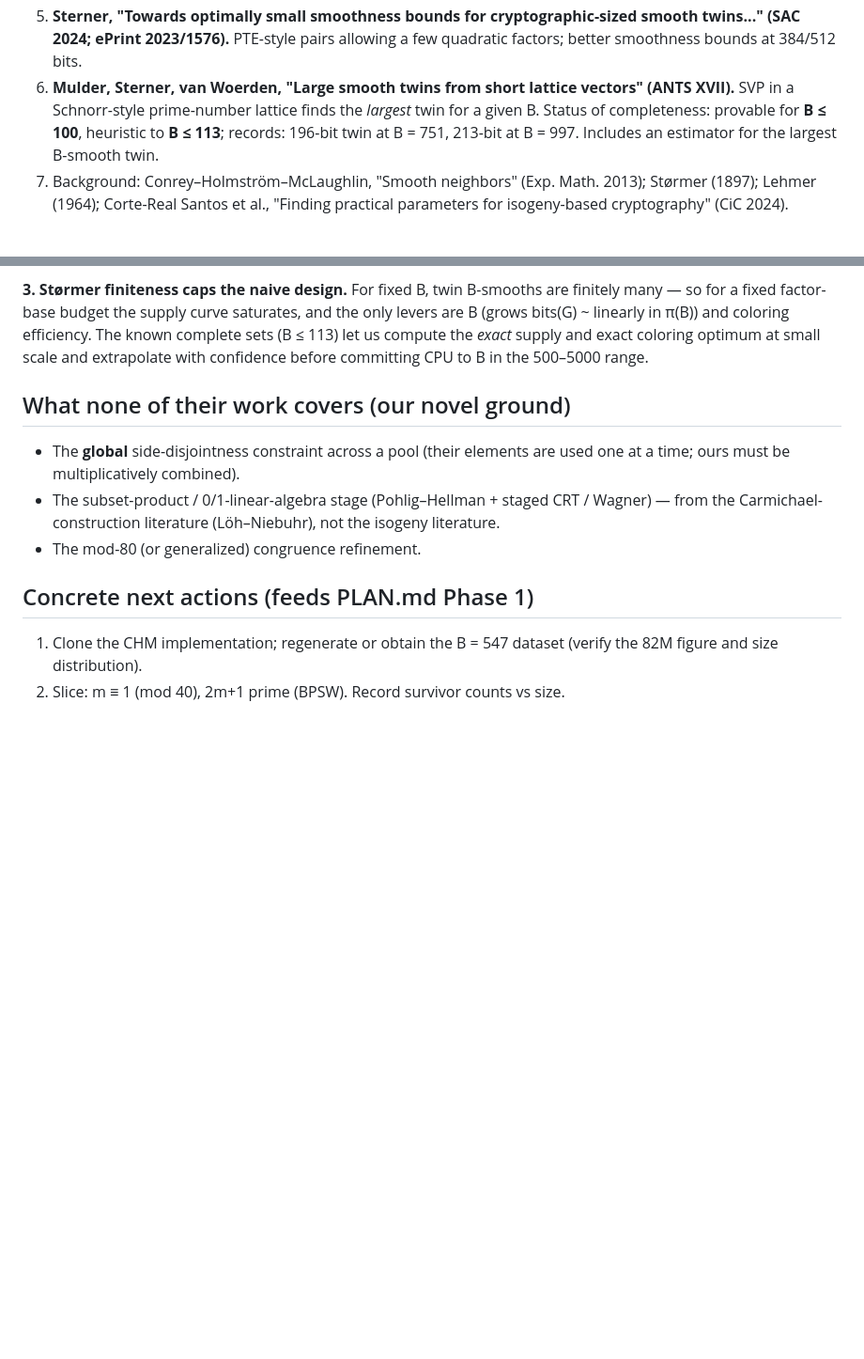
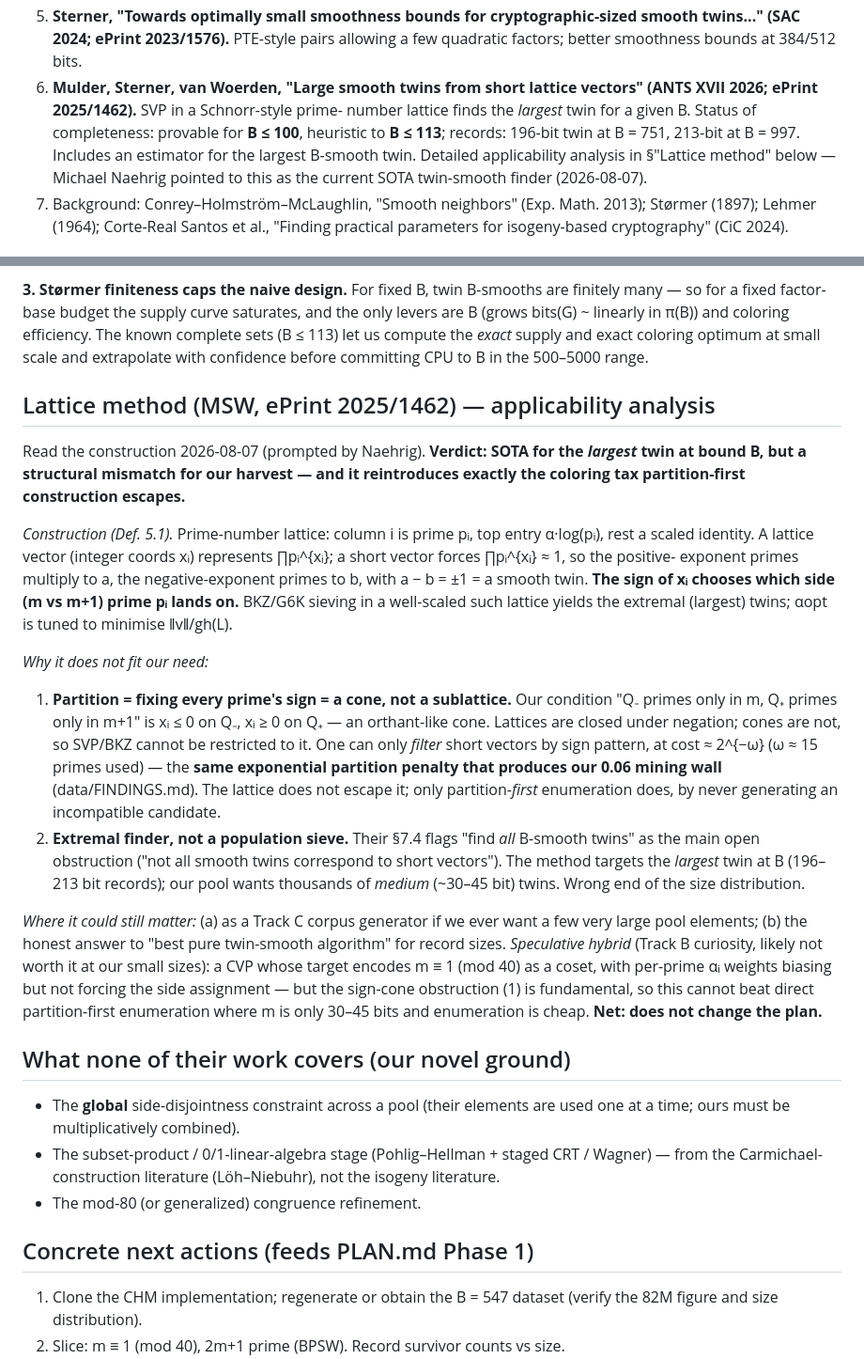
Before and after one commit to shumow/PRIMES-Conjectures, a Markdown page: doc/twin-smooth-review.md, 2 parts joined by grey strips. Shown at 94% size. Drawn GitHub-style; blank space fills up the shorter version.

Commit message:
Analyze MSW lattice twin-finder (ePrint 2025/1462); not a fit for our harvest
Naehrig pointed to Sterner et al.'s Schnorr-style prime-number-lattice
SVP method as current SOTA for pure twin smooths. Read the construction
(Def 5.1): sign of each prime's exponent chooses its side (m vs m+1).
Two structural mismatches for our use: (1) our partition is a sign-cone,
not a sublattice, so it can only be imposed by filtering short vectors at
~2^-omega cost -- the SAME exponential penalty behind our 0.06 mining
wall, which only partition-FIRST enumeration escapes; (2) the method is
an extremal (largest-twin) finder, not a population sieve for the medium
twins our pool needs (their sec 7.4 flags full enumeration as the open
obstruction). Recorded in twin-smooth-review.md with a speculative
CVP-coset hybrid noted and dismissed; added as Track C4. Plan unchanged.

Co-Authored-By: Claude Fable 5 <noreply@anthropic.com>

```diff
--- a/doc/twin-smooth-review.md
+++ b/doc/twin-smooth-review.md
@@ -49,10 +49,13 @@ candidates, before the primality and coloring filters.
    smooth twins..." (SAC 2024; ePrint 2023/1576).** PTE-style pairs allowing a
    few quadratic factors; better smoothness bounds at 384/512 bits.
 6. **Mulder, Sterner, van Woerden, "Large smooth twins from short lattice
-   vectors" (ANTS XVII).** SVP in a Schnorr-style prime-number lattice finds the
-   *largest* twin for a given B. Status of completeness: provable for
-   **B ≤ 100**, heuristic to **B ≤ 113**; records: 196-bit twin at B = 751,
-   213-bit at B = 997. Includes an estimator for the largest B-smooth twin.
+   vectors" (ANTS XVII 2026; ePrint 2025/1462).** SVP in a Schnorr-style prime-
+   number lattice finds the *largest* twin for a given B. Status of
+   completeness: provable for **B ≤ 100**, heuristic to **B ≤ 113**; records:
+   196-bit twin at B = 751, 213-bit at B = 997. Includes an estimator for the
+   largest B-smooth twin. Detailed applicability analysis in §"Lattice method"
+   below — Michael Naehrig pointed to this as the current SOTA twin-smooth
+   finder (2026-08-07).
 7. Background: Conrey–Holmström–McLaughlin, "Smooth neighbors" (Exp. Math.
    2013); Størmer (1897); Lehmer (1964); Corte-Real Santos et al., "Finding
    practical parameters for isogeny-based cryptography" (CiC 2024).
@@ -108,6 +111,44 @@ coloring efficiency. The known complete sets (B ≤ 113) let us compute the
 *exact* supply and exact coloring optimum at small scale and extrapolate with
 confidence before committing CPU to B in the 500–5000 range.
 
+## Lattice method (MSW, ePrint 2025/1462) — applicability analysis
+
+Read the construction 2026-08-07 (prompted by Naehrig). **Verdict: SOTA for
+the *largest* twin at bound B, but a structural mismatch for our harvest — and
+it reintroduces exactly the coloring tax partition-first construction escapes.**
+
+*Construction (Def. 5.1).* Prime-number lattice: column i is prime pᵢ, top
+entry α·log(pᵢ), rest a scaled identity. A lattice vector (integer coords xᵢ)
+represents ∏pᵢ^{xᵢ}; a short vector forces ∏pᵢ^{xᵢ} ≈ 1, so the positive-
+exponent primes multiply to a, the negative-exponent primes to b, with
+a − b = ±1 = a smooth twin. **The sign of xᵢ chooses which side (m vs m+1)
+prime pᵢ lands on.** BKZ/G6K sieving in a well-scaled such lattice yields the
+extremal (largest) twins; αopt is tuned to minimise ‖v‖/gh(L).
+
+*Why it does not fit our need:*
+1. **Partition = fixing every prime's sign = a cone, not a sublattice.** Our
+   condition "Q₋ primes only in m, Q₊ primes only in m+1" is xᵢ ≤ 0 on Q₋,
+   xᵢ ≥ 0 on Q₊ — an orthant-like cone. Lattices are closed under negation;
+   cones are not, so SVP/BKZ cannot be restricted to it. One can only *filter*
+   short vectors by sign pattern, at cost ≈ 2^{−ω} (ω ≈ 15 primes used) — the
+   **same exponential partition penalty that produces our 0.06 mining wall**
+   (data/FINDINGS.md). The lattice does not escape it; only partition-*first*
+   enumeration does, by never generating an incompatible candidate.
+2. **Extremal finder, not a population sieve.** Their §7.4 flags "find *all*
+   B-smooth twins" as the main open obstruction ("not all smooth twins
+   correspond to short vectors"). The method targets the *largest* twin at B
+   (196–213 bit records); our pool wants thousands of *medium* (~30–45 bit)
+   twins. Wrong end of the size distribution.
+
+*Where it could still matter:* (a) as a Track C corpus generator if we ever
+want a few very large pool elements; (b) the honest answer to "best pure
+twin-smooth algorithm" for record sizes. *Speculative hybrid* (Track B
+curiosity, likely not worth it at our small sizes): a CVP whose target encodes
+m ≡ 1 (mod 40) as a coset, with per-prime αᵢ weights biasing but not forcing
+the side assignment — but the sign-cone obstruction (1) is fundamental, so
+this cannot beat direct partition-first enumeration where m is only 30–45 bits
+and enumeration is cheap. **Net: does not change the plan.**
+
 ## What none of their work covers (our novel ground)
 
 - The **global** side-disjointness constraint across a pool (their elements are
```
Also changed, not shown: PLAN.md (+7 -0 lines).
